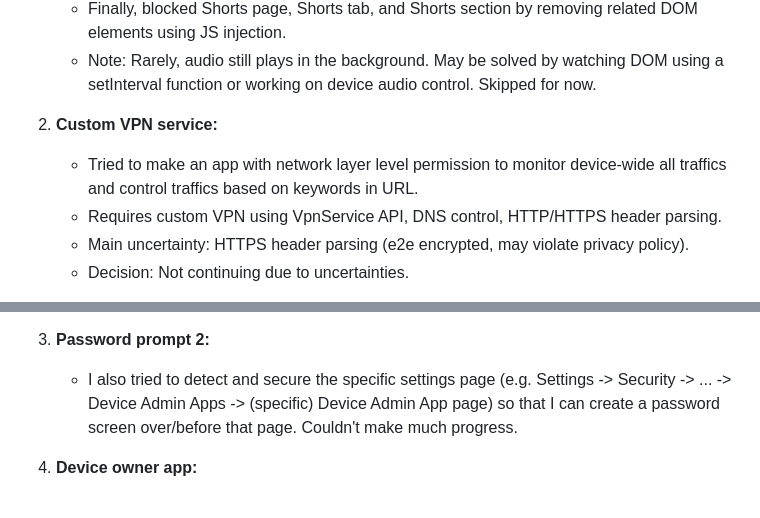
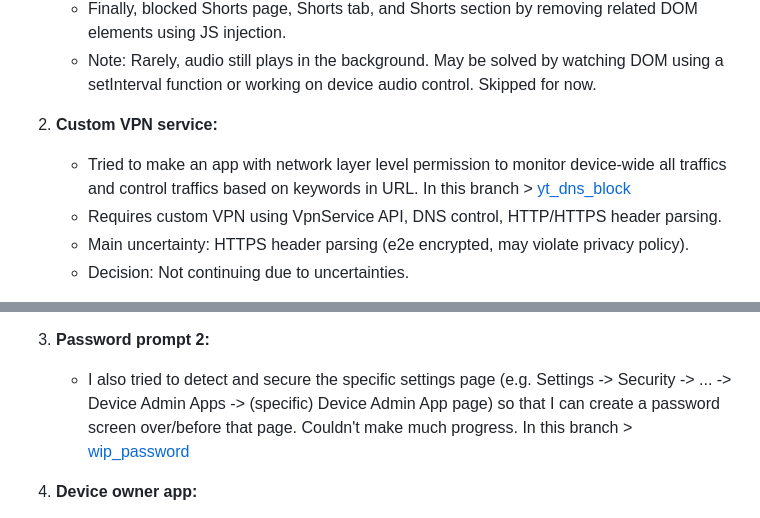
Before and after one commit to MehediEhteshum/safe_surf, a Markdown page: README.md, 2 parts joined by grey strips. Rendered like a GitHub page.

```diff
--- a/README.md
+++ b/README.md
@@ -12,7 +12,7 @@ I have explored 3 avenues to block users from seeing YouTube shorts.
    - Note: Rarely, audio still plays in the background. May be solved by watching DOM using a setInterval function or working on device audio control. Skipped for now.
 
 2. **Custom VPN service:**
-   - Tried to make an app with network layer level permission to monitor device-wide all traffics and control traffics based on keywords in URL.
+   - Tried to make an app with network layer level permission to monitor device-wide all traffics and control traffics based on keywords in URL. In this branch > [yt_dns_block](https://github.com/MehediEhteshum/safe_surf/tree/yt_dns_block)
    - Requires custom VPN using VpnService API, DNS control, HTTP/HTTPS header parsing.
    - Main uncertainty: HTTPS header parsing (e2e encrypted, may violate privacy policy).
    - Decision: Not continuing due to uncertainties.
@@ -51,7 +51,7 @@ Explored 4 avenues to block users from uninstalling the app.
    - Decision: Removed this implementation for app sanity.
 
 3. **Password prompt 2:**
-   - I also tried to detect and secure the specific settings page (e.g. Settings -> Security -> ... -> Device Admin Apps -> (specific) Device Admin App page) so that I can create a password screen over/before that page. Couldn't make much progress.
+   - I also tried to detect and secure the specific settings page (e.g. Settings -> Security -> ... -> Device Admin Apps -> (specific) Device Admin App page) so that I can create a password screen over/before that page. Couldn't make much progress. In this branch > [wip_password](https://github.com/MehediEhteshum/safe_surf/tree/wip_password)
 
 4. **Device owner app:**
    - For test purpose, I made the app as a device owner app in the dev environment via adb commands. This makes the app completely uninstallable and with elevated privileges (as expected). ADB commands: `adb shell dpm set-device-owner com.example.safe_surf/.MyDeviceAdminReceiver` to set it as device owner, and `adb shell dpm remove-active-admin com.example.safe_surf/.MyDeviceAdminReceiver` to remove its device ownership. It can be tested on dev/debug environment.
```
